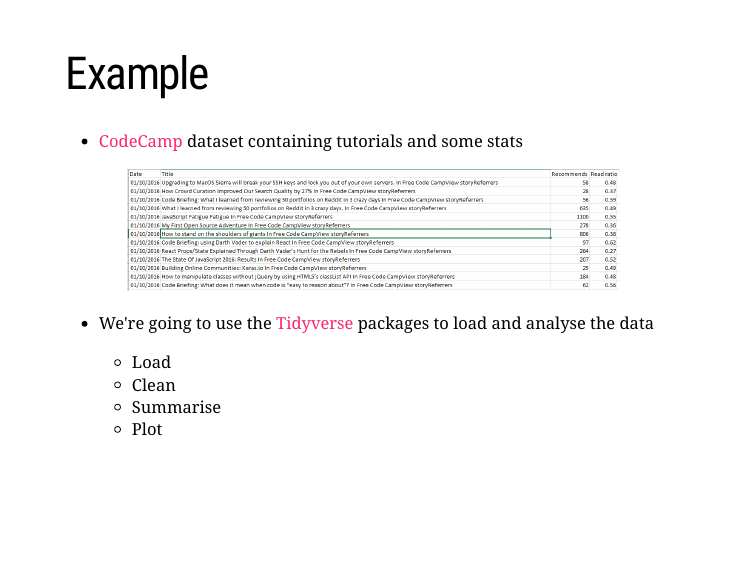
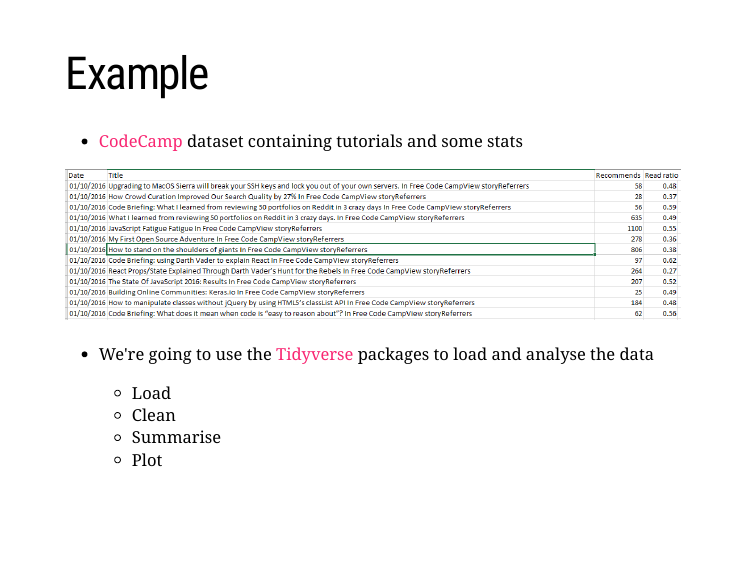
Before and after one commit to ARawles/FR2020, an R Markdown document (presentation.Rmd): page 9 of 17. The pictures show the slides in the output file presentation.html that the author committed with the source; the slides are laid out offline by our stand-in for remark.js, each with all of its steps uncovered, in fonts that may differ from those the slides ask for, and without slide numbers, shadows or browser add-ons; a font, style sheet, LaTeX package, included part or bibliography that could not be used is replaced or left out.

Commit message:
Rerendered

````diff
--- a/presentation.Rmd
+++ b/presentation.Rmd
@@ -244,7 +244,7 @@
 --
 
 .center[
-```{r, echo = FALSE, out.width="80%"}
+```{r, echo = FALSE, out.width="100%"}
 knitr::include_graphics("resources/data_preview.png")
 ```
 ]
````
Also changed, not shown: _main.R (+1 -1 lines), index.html, index_files/figure-html/unnamed-chunk-11-1.png, presentation.html, presentation_files/figure-html/unnamed-chunk-11-1.png, script.html.
